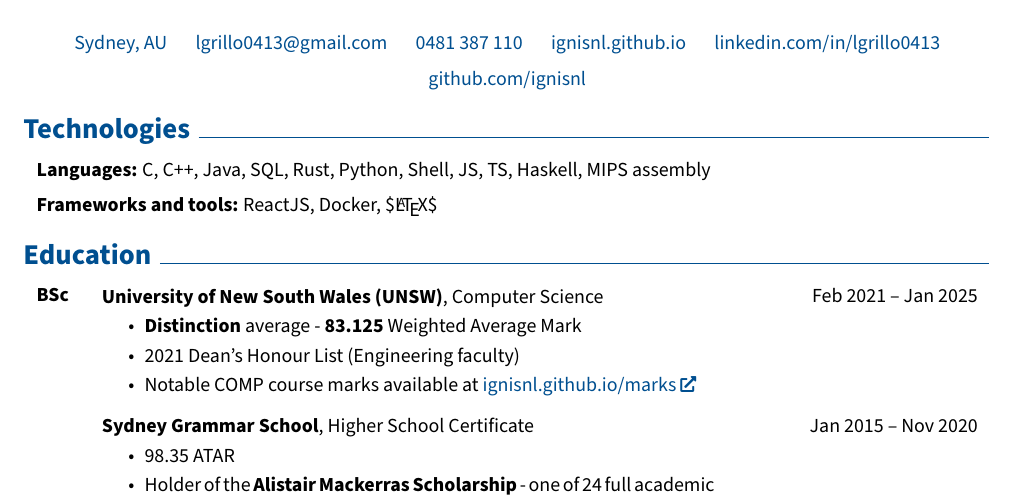
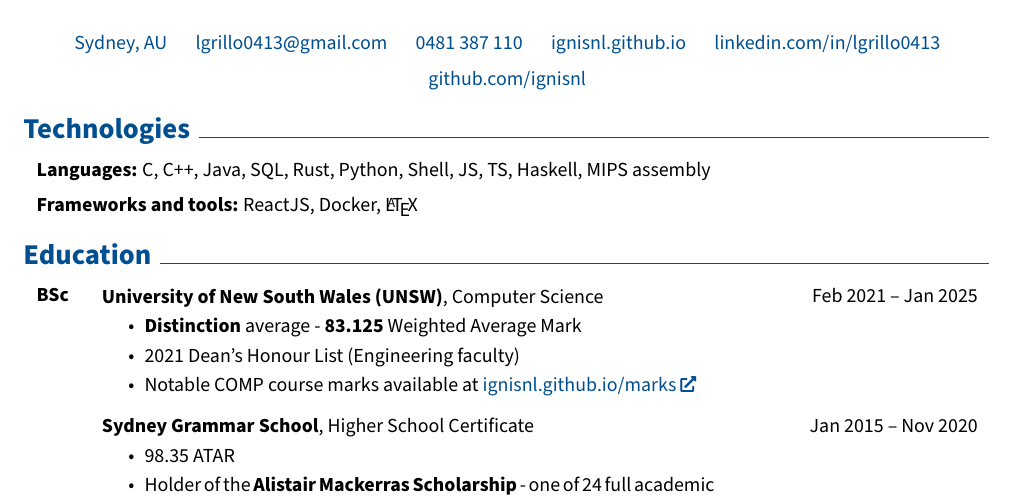
Before and after one commit to ignisnl/resume, a LaTeX CV (Lorenzo_Grillo_Resume.tex): part of page 1 of 2, cut so that both start at the same text. Compiled offline with pdfLaTeX.

Commit message:
render the latest resume

```diff
--- a/Lorenzo_Grillo_Resume.tex
+++ b/Lorenzo_Grillo_Resume.tex
@@ -222,7 +222,7 @@
         \vspace{0.2 cm}
 
         \begin{onecolentry}
-            \textbf{Frameworks and tools:} ReactJS, Docker, \$\LaTeX\$
+            \textbf{Frameworks and tools:} ReactJS, Docker, \LaTeX
         \end{onecolentry}
 
 
```
Also changed, not shown: Lorenzo_Grillo_Resume.pdf.
